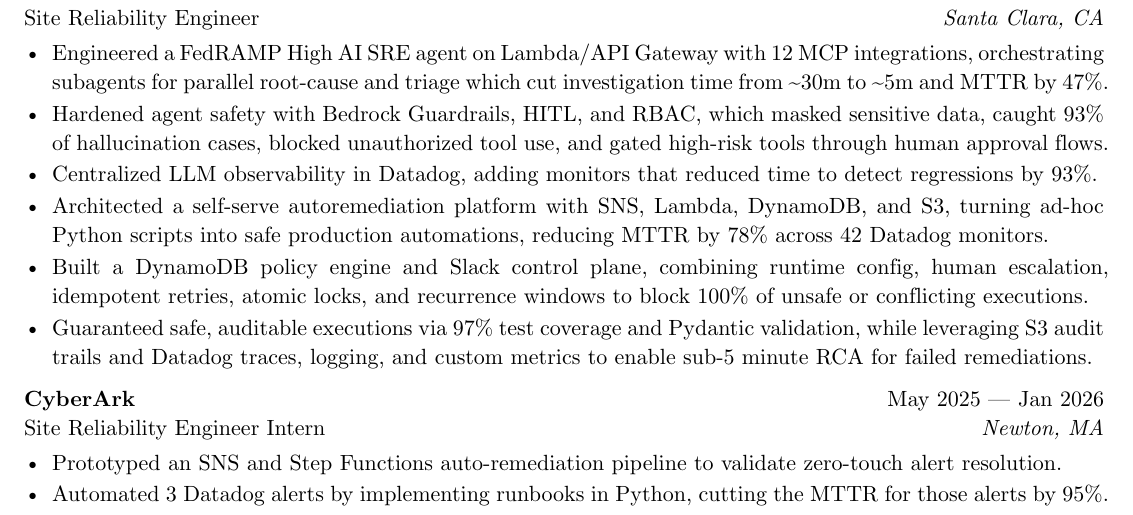
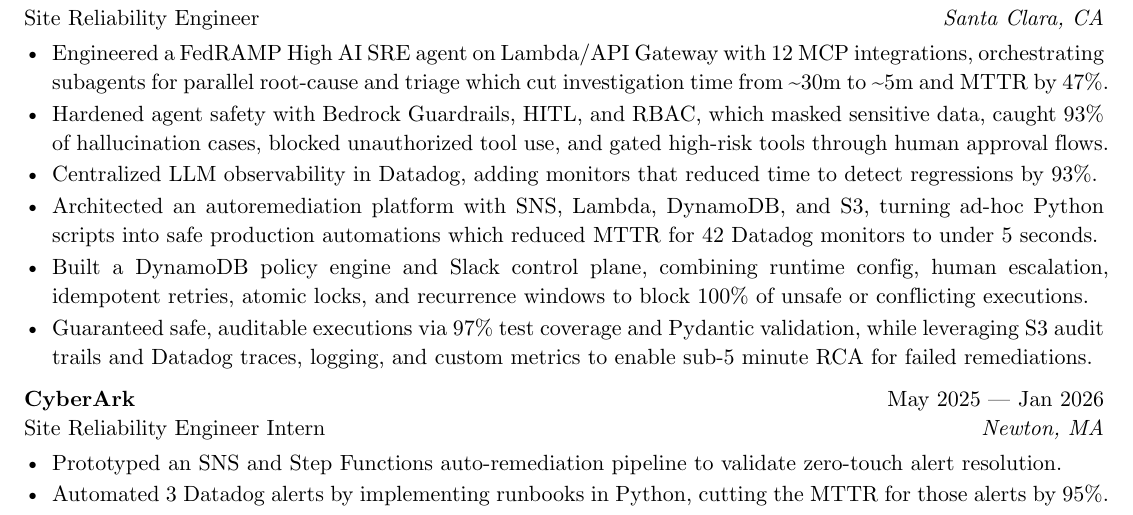
Before and after one commit to skarokin/typst-resumes, a Typst document (SeanKimResume-PANW-Improved/main.typ): part of the page, cut so that both start at the same text. Compiled offline with Typst 0.15.

Commit message:
chore(typst): update SeanKimResume-PANW-Improved/main.typ

```diff
--- a/SeanKimResume-PANW-Improved/main.typ
+++ b/SeanKimResume-PANW-Improved/main.typ
@@ -46,7 +46,7 @@
 - Engineered a FedRAMP High AI SRE agent on Lambda/API Gateway with 12 MCP integrations, orchestrating subagents for parallel root-cause and triage which cut investigation time from \~30m to \~5m and MTTR by 47%.
 - Hardened agent safety with Bedrock Guardrails, HITL, and RBAC, which masked sensitive data, caught 93% of hallucination cases, blocked unauthorized tool use, and gated high-risk tools through human approval flows.
 - Centralized LLM observability in Datadog, adding monitors that reduced time to detect regressions by 93%.
-- Architected a self-serve autoremediation platform with SNS, Lambda, DynamoDB, and S3, turning ad-hoc Python scripts into safe production automations, reducing MTTR by 78% across 42 Datadog monitors.
+- Architected an autoremediation platform with SNS, Lambda, DynamoDB, and S3, turning ad-hoc Python scripts into safe production automations which reduced MTTR for 42 Datadog monitors to under 5 seconds.
 - Built a DynamoDB policy engine and Slack control plane, combining runtime config, human escalation, idempotent retries, atomic locks, and recurrence windows to block 100% of unsafe or conflicting executions.
 - Guaranteed safe, auditable executions via 97% test coverage and Pydantic validation, while leveraging S3 audit trails and Datadog traces, logging, and custom metrics to enable sub-5 minute RCA for failed remediations.
 
```
